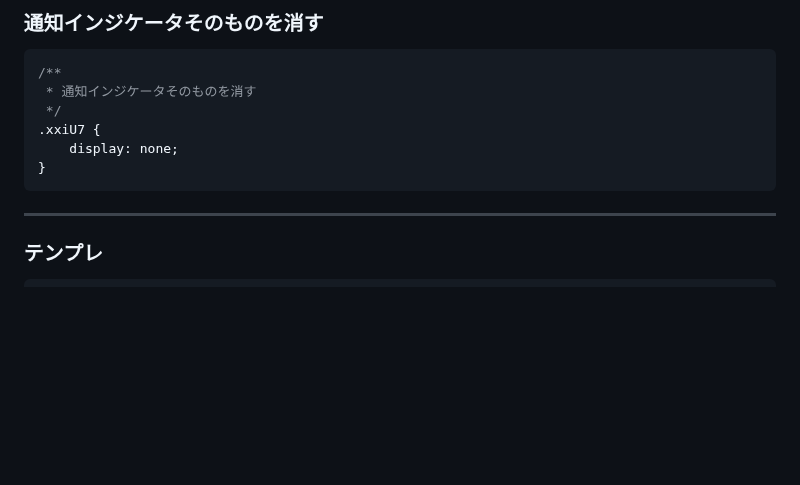
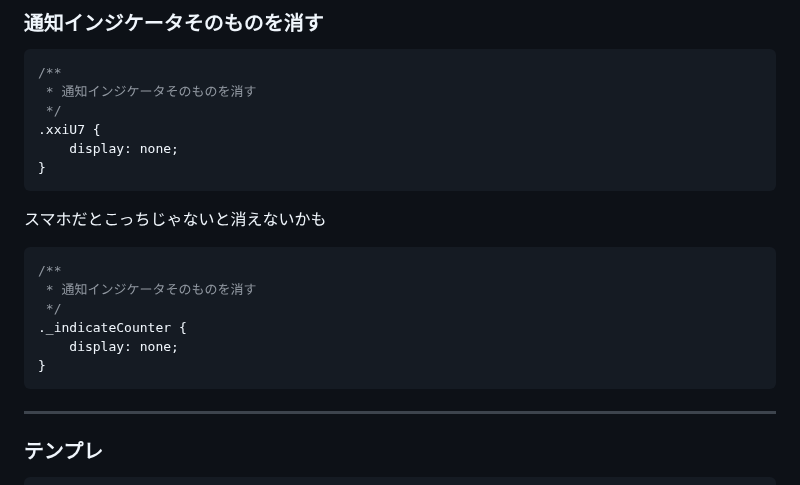
Before and after one commit to kanade/misskey-css, a Markdown page: README.md, the part around the change. GitHub-like rendering; blank space fills up the shorter version.

Commit message:
【Update】通知インジケータそのものを消す

````diff
--- a/README.md
+++ b/README.md
@@ -1340,6 +1340,15 @@ NSFWのクリック前
 }
 ```
 
+スマホだとこっちじゃないと消えないかも
+```css
+/**
+ * 通知インジケータそのものを消す
+ */
+._indicateCounter {
+    display: none;
+}
+```
 
 ---
 ### テンプレ
````
